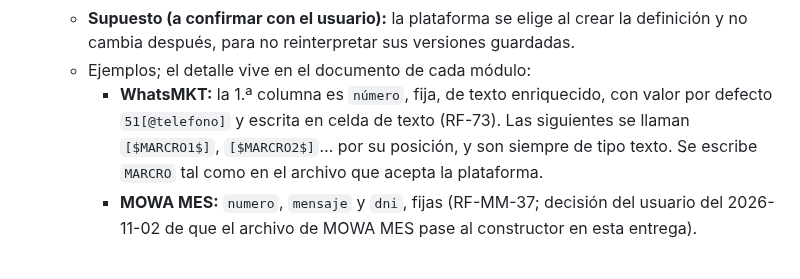
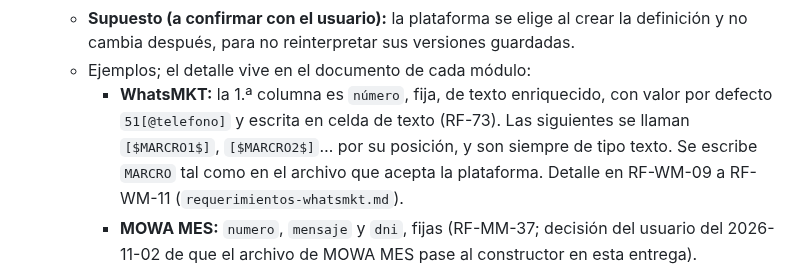
Before and after one commit to E-specter/auto_cusco, a Markdown page: docs/atomics-requirements.md, the part around the change. Drawn GitHub-style.

Commit message:
docs(herramientas): plan de cortes de la Fase 1 del plan WhatsMKT v2 (plan.md §30)
coordinador_herramientas_implementadas parte la Fase 1 en cortes:
- B1 -> B3 -> B2, porque bloquean T-WM-B2 y T-MM-B15; despues B5 y B4.
  F1 va despues de B2 y F2 despues de B4 (el menu puede adelantarse).
- B3: CampoSalida.celda_texto y OpcionesArchivo.columnas_texto (formato
  @ en XLSX, apagado por defecto).
- B2: CampoSalida.etiqueta; definicion_carga.plataforma, nullable y
  fija desde la creacion; reglas de plataforma declarativas (columnas
  fijas y un encabezado por posicion como [$MARCRO{n}$]) en un registro
  que llena cada modulo; GET /definiciones-columnas/plataformas para F1.
  B2 no registra ninguna plataforma real: lo hacen T-WM-B2 y T-MM-B15.
- B5: solo el domingo queda fuera, y se suma proximos(n) con tope
  configurable.
- B4: texto_guardado y su version; el JSONB lleva none_as_null y un
  CHECK de tipo desde el inicio.
- La prueba de oro de MOWA corre en B2, B3 y B5.
atomics-requirements.md: el ejemplo de WhatsMKT de RF-72 cita RF-WM-09
a RF-WM-11.

Verificado (architec): lectura del diff; git diff --check limpio. Solo
docs: no corre ninguna capa de pruebas.

Agente: coordinador_herramientas_implementadas
Agente: architec
Co-Authored-By: Claude Opus 5.5 <noreply@anthropic.com>
Claude-Session: https://claude.ai/code/session_012EZEjowqJabzn5JLQSK2Uj

```diff
--- a/docs/atomics-requirements.md
+++ b/docs/atomics-requirements.md
@@ -266,7 +266,7 @@ Capacidad transversal que amplía RF-12: la usan todas las cargas digitales y Vo
   * Una definición sin plataforma se valida y se genera como hoy (RF-54).
   * **Supuesto (a confirmar con el usuario):** la plataforma se elige al crear la definición y no cambia después, para no reinterpretar sus versiones guardadas.
   * Ejemplos; el detalle vive en el documento de cada módulo:
-    * **WhatsMKT:** la 1.ª columna es `número`, fija, de texto enriquecido, con valor por defecto `51[@telefono]` y escrita en celda de texto (RF-73). Las siguientes se llaman `[$MARCRO1$]`, `[$MARCRO2$]`… por su posición, y son siempre de tipo texto. Se escribe `MARCRO` tal como en el archivo que acepta la plataforma.
+    * **WhatsMKT:** la 1.ª columna es `número`, fija, de texto enriquecido, con valor por defecto `51[@telefono]` y escrita en celda de texto (RF-73). Las siguientes se llaman `[$MARCRO1$]`, `[$MARCRO2$]`… por su posición, y son siempre de tipo texto. Se escribe `MARCRO` tal como en el archivo que acepta la plataforma. Detalle en RF-WM-09 a RF-WM-11 (`requerimientos-whatsmkt.md`).
     * **MOWA MES:** `numero`, `mensaje` y `dni`, fijas (RF-MM-37; decisión del usuario del 2026-11-02 de que el archivo de MOWA MES pase al constructor en esta entrega).
 * **RF-73 — Celda de texto en XLSX:** Permitir que una columna se escriba en XLSX con el formato de celda «Texto» (`@`), para que la hoja de cálculo no cambie el valor al abrirlo; por ejemplo, un teléfono de 11 dígitos que pasaría a notación científica.
   * Se activa por columna, como opción de la definición o como regla de su plataforma (RF-72). Está desactivada por defecto.
```
Also changed, not shown: 1 other file.
